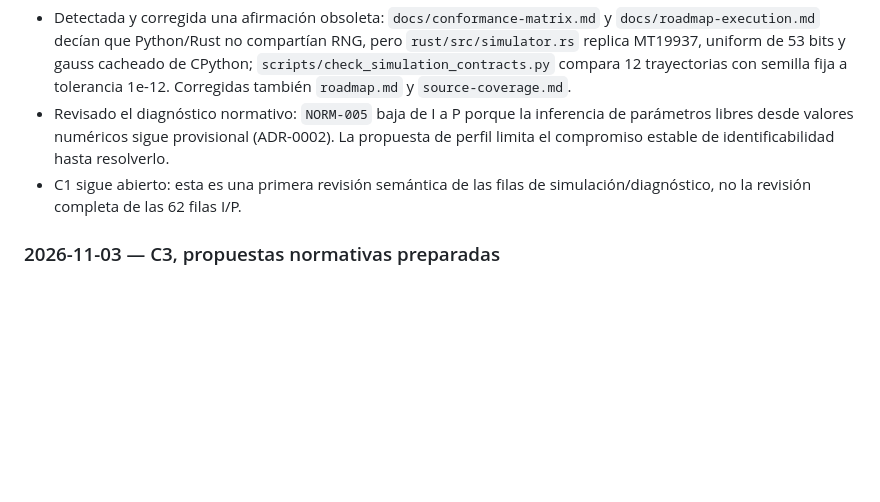
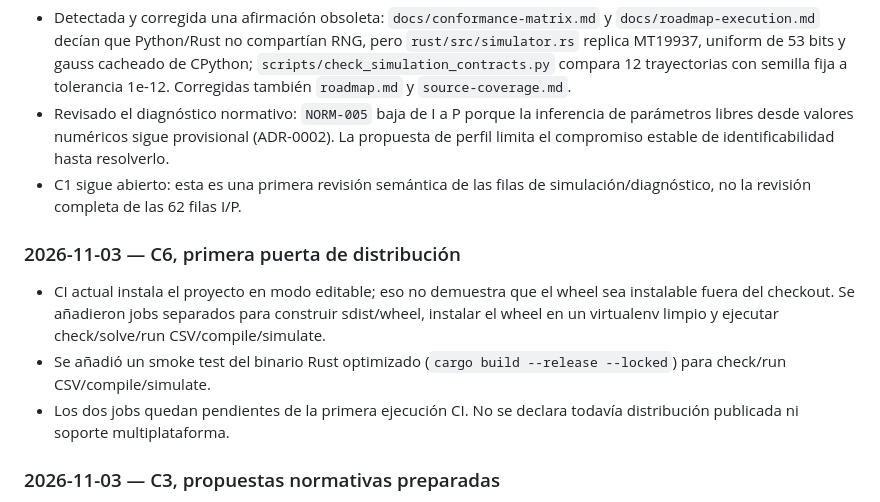
Before and after one commit to orbitalronin94/ronin-lang, a Markdown page: docs/runtime-v0.5-release-plan.md, the part around the change. Rendered like a GitHub page; blank space fills up the shorter version.

Commit message:
docs: record clean-install packaging checkpoint

```diff
--- a/docs/runtime-v0.5-release-plan.md
+++ b/docs/runtime-v0.5-release-plan.md
@@ -135,6 +135,12 @@ C3 y C4 pueden avanzar en paralelo, pero el perfil candidato no se congela hasta
 - Revisado el diagnóstico normativo: `NORM-005` baja de I a P porque la inferencia de parámetros libres desde valores numéricos sigue provisional (ADR-0002). La propuesta de perfil limita el compromiso estable de identificabilidad hasta resolverlo.
 - C1 sigue abierto: esta es una primera revisión semántica de las filas de simulación/diagnóstico, no la revisión completa de las 62 filas I/P.
 
+### 2026-11-03 — C6, primera puerta de distribución
+
+- CI actual instala el proyecto en modo editable; eso no demuestra que el wheel sea instalable fuera del checkout. Se añadieron jobs separados para construir sdist/wheel, instalar el wheel en un virtualenv limpio y ejecutar check/solve/run CSV/compile/simulate.
+- Se añadió un smoke test del binario Rust optimizado (`cargo build --release --locked`) para check/run CSV/compile/simulate.
+- Los dos jobs quedan pendientes de la primera ejecución CI. No se declara todavía distribución publicada ni soporte multiplataforma.
+
 ### 2026-11-03 — C3, propuestas normativas preparadas
 
 - Se trasladaron al plan de release dos propuestas que existían en la rama de investigación: [ADR-0001 — CES lambda→0](decisions/ADR-0001-ces-zero-limit.md) y [ADR-0002 — modos de parámetros](decisions/ADR-0002-parameter-modes.md).
```
